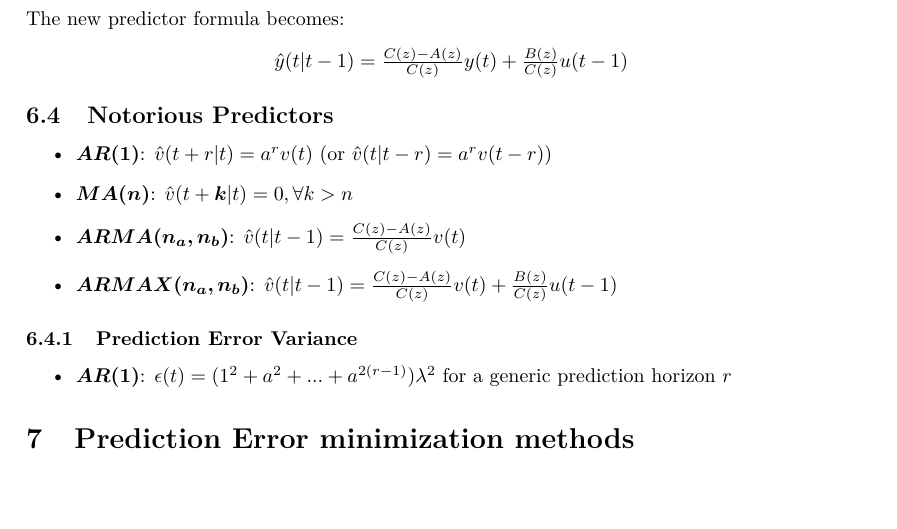
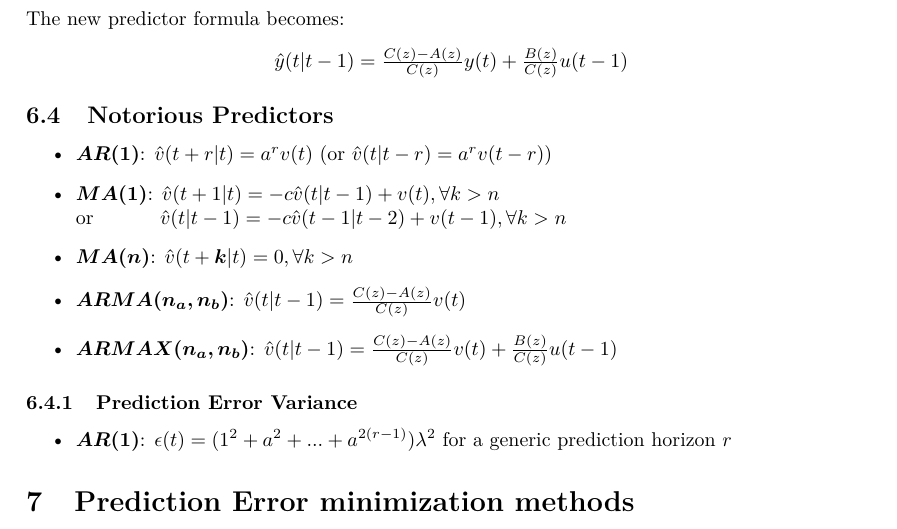
Before and after one commit to limone-eth/mida1-recap, a LaTeX document (mida1-recap.tex): part of page 7 of 21, cut so that both start at the same text. Compiled offline with pdfLaTeX.

Commit message:
Added formula for 1-step ahead predictor for MA(1)

```diff
--- a/mida1-recap.tex
+++ b/mida1-recap.tex
@@ -293,6 +293,7 @@ $\hat{y}(t|t-1)=\frac{C(z)-A(z)}{C(z)}y(t)+\frac{B(z)}{C(z)}u(t-1)$
 \subsection{Notorious Predictors}
 \begin{itemize}
 	\item \bm{$AR(1)$}: $\hat{v}(t+r|t)=a^rv(t)$  (or $\hat{v}(t|t-r)=a^rv(t-r)$)
+	\item \bm{$MA(1)$}: $\hat{v}(t+1|t)=-c\hat{v}(t|t-1)+v(t), \forall k > n$ \\ or \space \space \space \space \space \space \space \space \space $\hat{v}(t|t-1)=-c\hat{v}(t-1|t-2)+v(t-1), \forall k > n$
 	\item \bm{$MA(n)$}: $\hat{v}(t+\bm{k}|t)=0, \forall k > n$
 	\item \bm{$ARMA(n_a,n_b)$}: $\hat{v}(t|t-1)=\frac{C(z)-A(z)}{C(z)}v(t)$
 	\item \bm{$ARMAX(n_a,n_b)$}: $\hat{v}(t|t-1)=\frac{C(z)-A(z)}{C(z)}v(t) + \frac{B(z)}{C(z)}u(t-1)$
```
Also changed, not shown: mida1-recap.pdf.
